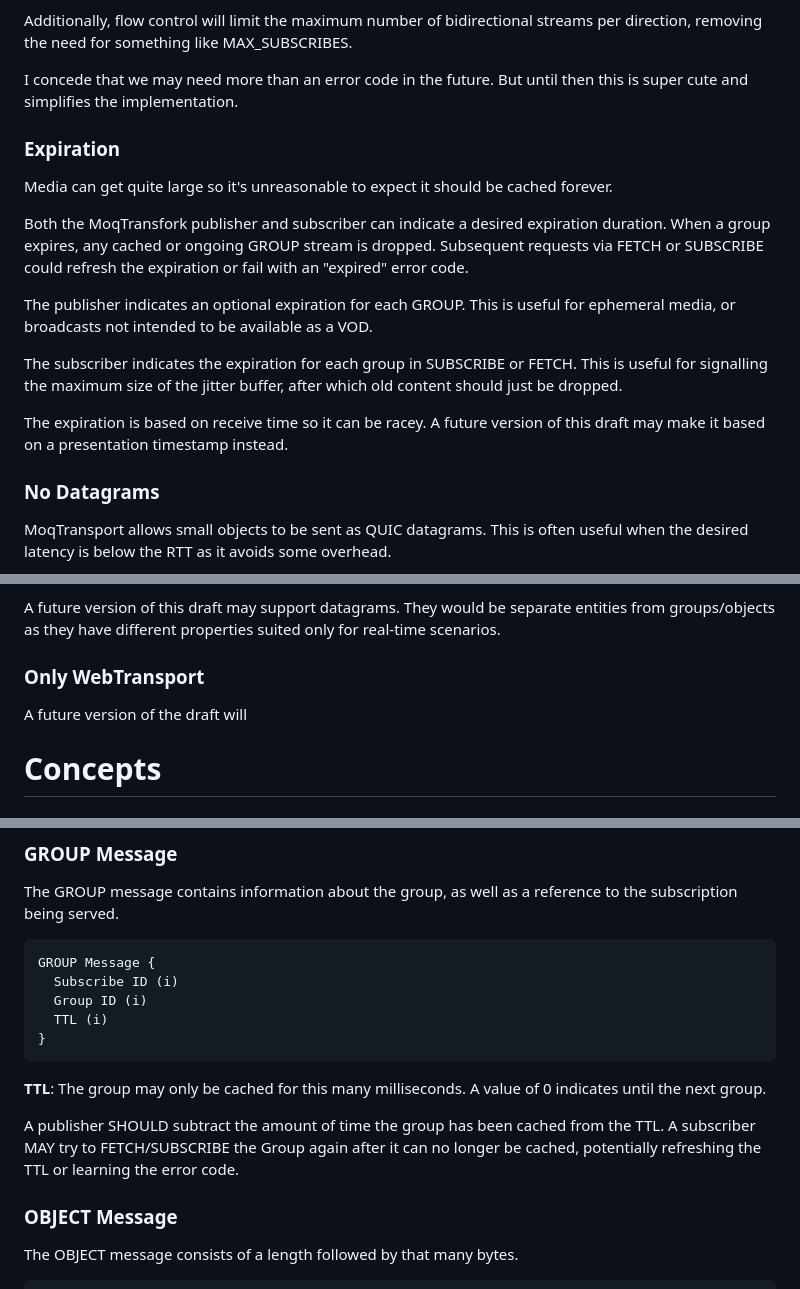
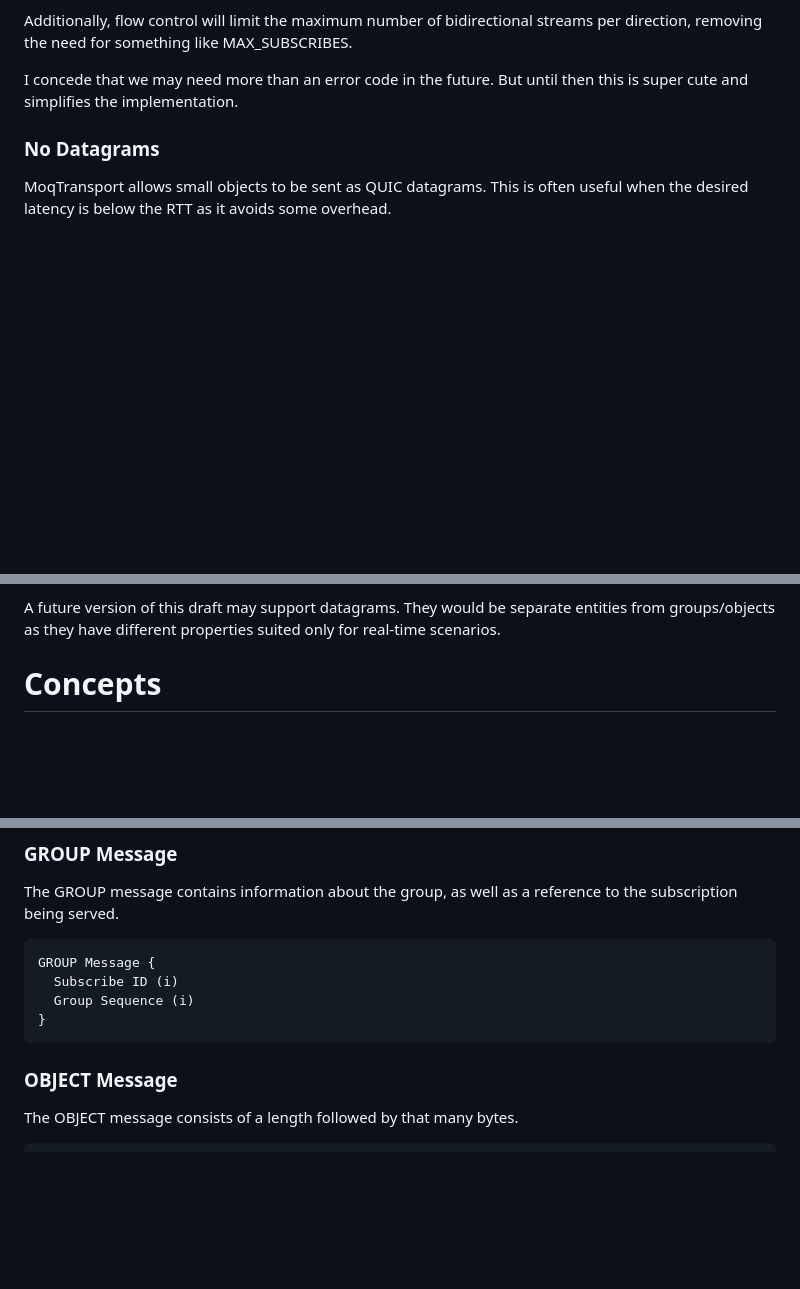
Before and after one commit to kixelated/moq-transfork, a Markdown page: draft-lcurley-moq-transfork.md, 3 parts joined by grey strips. Drawn GitHub-style; blank space fills up the shorter version.

Commit message:
Remove TTL actually.

```diff
--- a/draft-lcurley-moq-transfork.md
+++ b/draft-lcurley-moq-transfork.md
@@ -143,22 +142,6 @@ Additionally, flow control will limit the maximum number of bidirectional stream
 I concede that we may need more than an error code in the future.
 But until then this is super cute and simplifies the implementation.
 
-### Expiration
-Media can get quite large so it's unreasonable to expect it should be cached forever.
-
-Both the MoqTransfork publisher and subscriber can indicate a desired expiration duration.
-When a group expires, any cached or ongoing GROUP stream is dropped.
-Subsequent requests via FETCH or SUBSCRIBE could refresh the expiration or fail with an "expired" error code.
-
-The publisher indicates an optional expiration for each GROUP.
-This is useful for ephemeral media, or broadcasts not intended to be available as a VOD.
-
-The subscriber indicates the expiration for each group in SUBSCRIBE or FETCH.
-This is useful for signalling the maximum size of the jitter buffer, after which old content should just be dropped.
-
-The expiration is based on receive time so it can be racey.
-A future version of this draft may make it based on a presentation timestamp instead.
-
 ### No Datagrams
 MoqTransport allows small objects to be sent as QUIC datagrams.
 This is often useful when the desired latency is below the RTT as it avoids some overhead.
@@ -174,8 +157,7 @@ The advantage is that payloads can be larger than the MTU and may be retransmitt
 A future version of this draft may support datagrams.
 They would be separate entities from groups/objects as they have different properties suited only for real-time scenarios.
 
-### Only WebTransport
-A future version of the draft will
+
 
 # Concepts
 
@@ -445,16 +428,9 @@ The GROUP message contains information about the group, as well as a reference t
 ~~~
 GROUP Message {
   Subscribe ID (i)
-  Group ID (i)
-  TTL (i)
+  Group Sequence (i)
 }
 ~~~
-
-**TTL**: The group may only be cached for this many milliseconds.
-A value of 0 indicates until the next group.
-
-A publisher SHOULD subtract the amount of time the group has been cached from the TTL.
-A subscriber MAY try to FETCH/SUBSCRIBE the Group again after it can no longer be cached, potentially refreshing the TTL or learning the error code.
 
 ### OBJECT Message
 The OBJECT message consists of a length followed by that many bytes.
```
Also changed, not shown: other parts of draft-lcurley-moq-transfork.md (+10 -10 lines).
